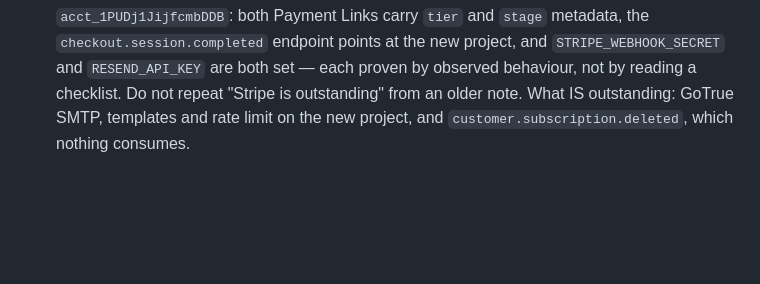
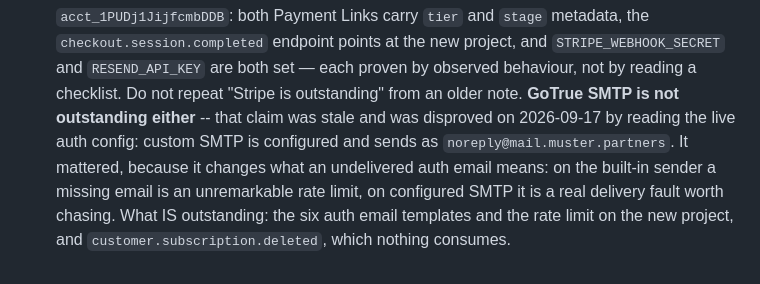
Before and after one commit to 28FootMarketing/cavscope, a Markdown page: CLAUDE.md, the part around the change. GitHub-like rendering; blank space fills up the shorter version.

Commit message:
Correct the stale claim that GoTrue SMTP is outstanding
It is not. Reading the live auth config on 2026-09-17 shows custom SMTP
configured, sending as noreply@mail.muster.partners.

Worth correcting rather than quietly dropping, because the stale note changes
the diagnosis: on GoTrue's built-in sender a missing auth email is an
unremarkable rate limit, and on configured SMTP the same symptom is a real
delivery fault. Someone chasing the wrong one loses an afternoon.

Co-Authored-By: Claude Opus 5 <noreply@anthropic.com>
Claude-Session: https://claude.ai/code/session_01QDq5u5Q8KQwZkM2u3rJfTr

```diff
--- a/CLAUDE.md
+++ b/CLAUDE.md
@@ -507,6 +507,10 @@ shows — so a partial load must not silently strip half a tenant's workspace.
   `acct_1PUDj1JijfcmbDDB`: both Payment Links carry `tier` and `stage` metadata, the
   `checkout.session.completed` endpoint points at the new project, and `STRIPE_WEBHOOK_SECRET` and
   `RESEND_API_KEY` are both set — each proven by observed behaviour, not by reading a checklist.
-  Do not repeat "Stripe is outstanding" from an older note. What IS outstanding: GoTrue SMTP,
-  templates and rate limit on the new project, and `customer.subscription.deleted`, which nothing
-  consumes.
+  Do not repeat "Stripe is outstanding" from an older note. **GoTrue SMTP is not outstanding
+  either** -- that claim was stale and was disproved on 2026-09-17 by reading the live auth
+  config: custom SMTP is configured and sends as `noreply@mail.muster.partners`. It mattered,
+  because it changes what an undelivered auth email means: on the built-in sender a missing
+  email is an unremarkable rate limit, on configured SMTP it is a real delivery fault worth
+  chasing. What IS outstanding: the six auth email templates and the rate limit on the new
+  project, and `customer.subscription.deleted`, which nothing consumes.
```
